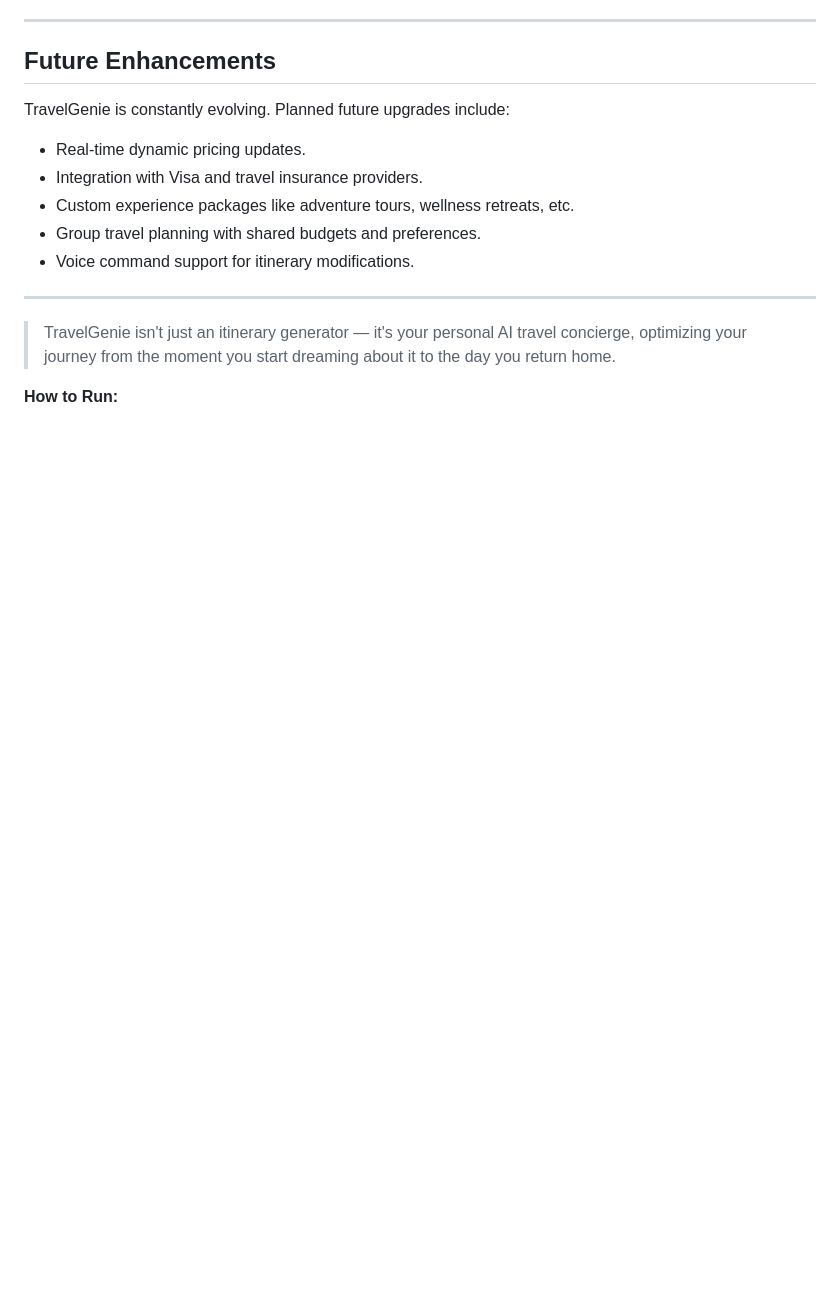
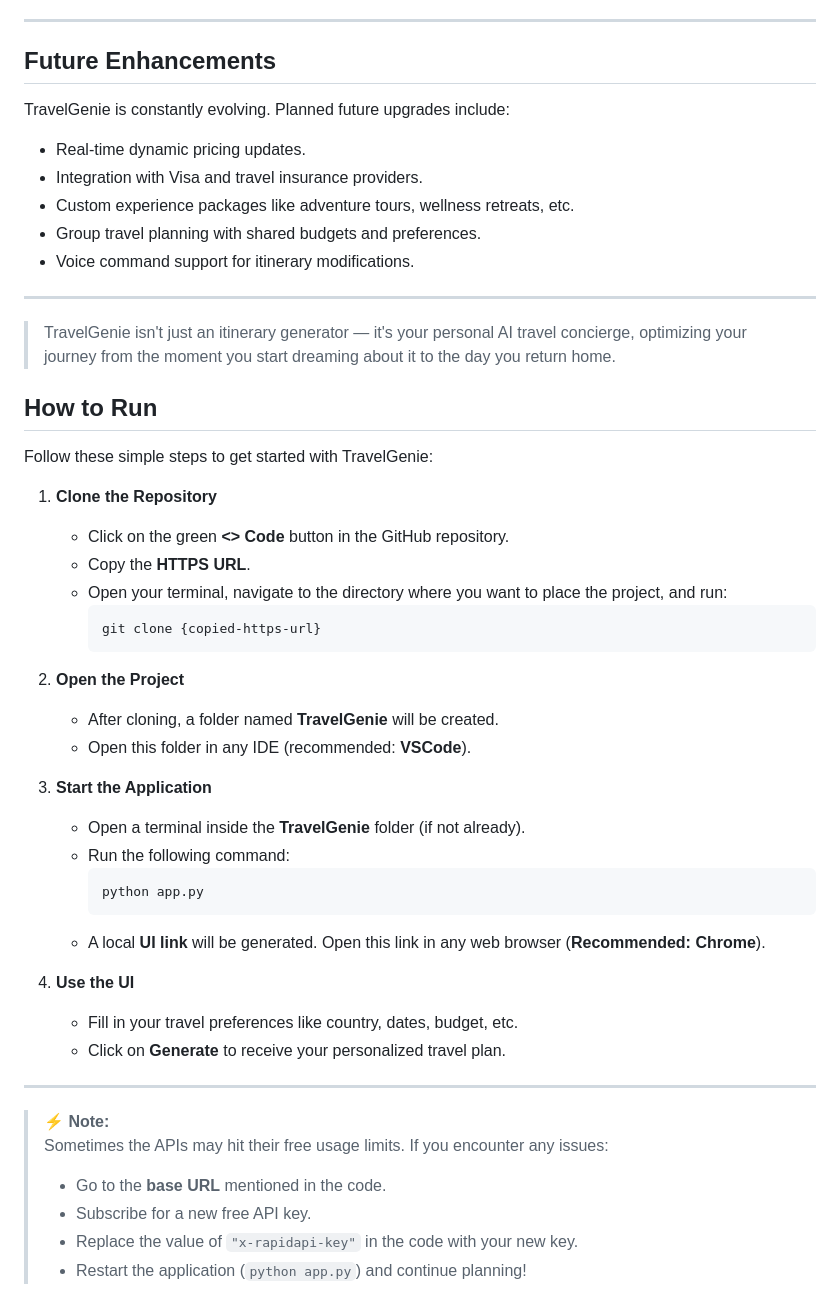
Before and after one commit to abhi-singh07/TravelGenie, a Markdown page: README.md, the part around the change. GitHub-like rendering; blank space fills up the shorter version.

````diff
--- a/README.md
+++ b/README.md
@@ -83,4 +83,39 @@ TravelGenie is constantly evolving. Planned future upgrades include:
 
 > TravelGenie isn't just an itinerary generator — it's your personal AI travel concierge, optimizing your journey from the moment you start dreaming about it to the day you return home.
 
-**How to Run:**
+## How to Run
+
+Follow these simple steps to get started with TravelGenie:
+
+1. **Clone the Repository**
+   - Click on the green **<> Code** button in the GitHub repository.
+   - Copy the **HTTPS URL**.
+   - Open your terminal, navigate to the directory where you want to place the project, and run:
+     ```
+     git clone {copied-https-url}
+     ```
+
+2. **Open the Project**
+   - After cloning, a folder named **TravelGenie** will be created.
+   - Open this folder in any IDE (recommended: **VSCode**).
+
+3. **Start the Application**
+   - Open a terminal inside the **TravelGenie** folder (if not already).
+   - Run the following command:
+     ```
+     python app.py
+     ```
+   - A local **UI link** will be generated. Open this link in any web browser (**Recommended: Chrome**).
+
+4. **Use the UI**
+   - Fill in your travel preferences like country, dates, budget, etc.
+   - Click on **Generate** to receive your personalized travel plan.
+
+---
+
+> ⚡ **Note:**
+> Sometimes the APIs may hit their free usage limits. If you encounter any issues:
+> - Go to the **base URL** mentioned in the code.
+> - Subscribe for a new free API key.
+> - Replace the value of `"x-rapidapi-key"` in the code with your new key.
+> - Restart the application (`python app.py`) and continue planning!
````
